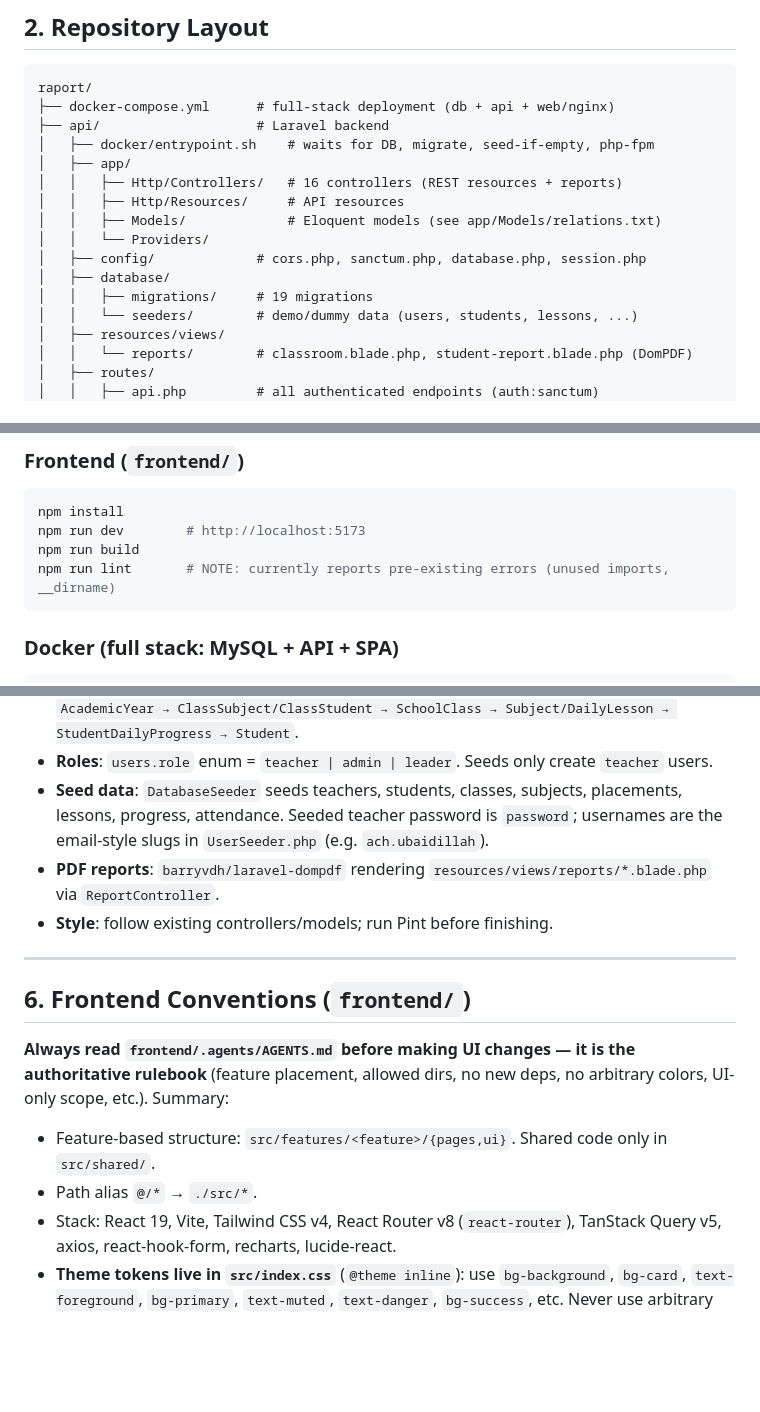
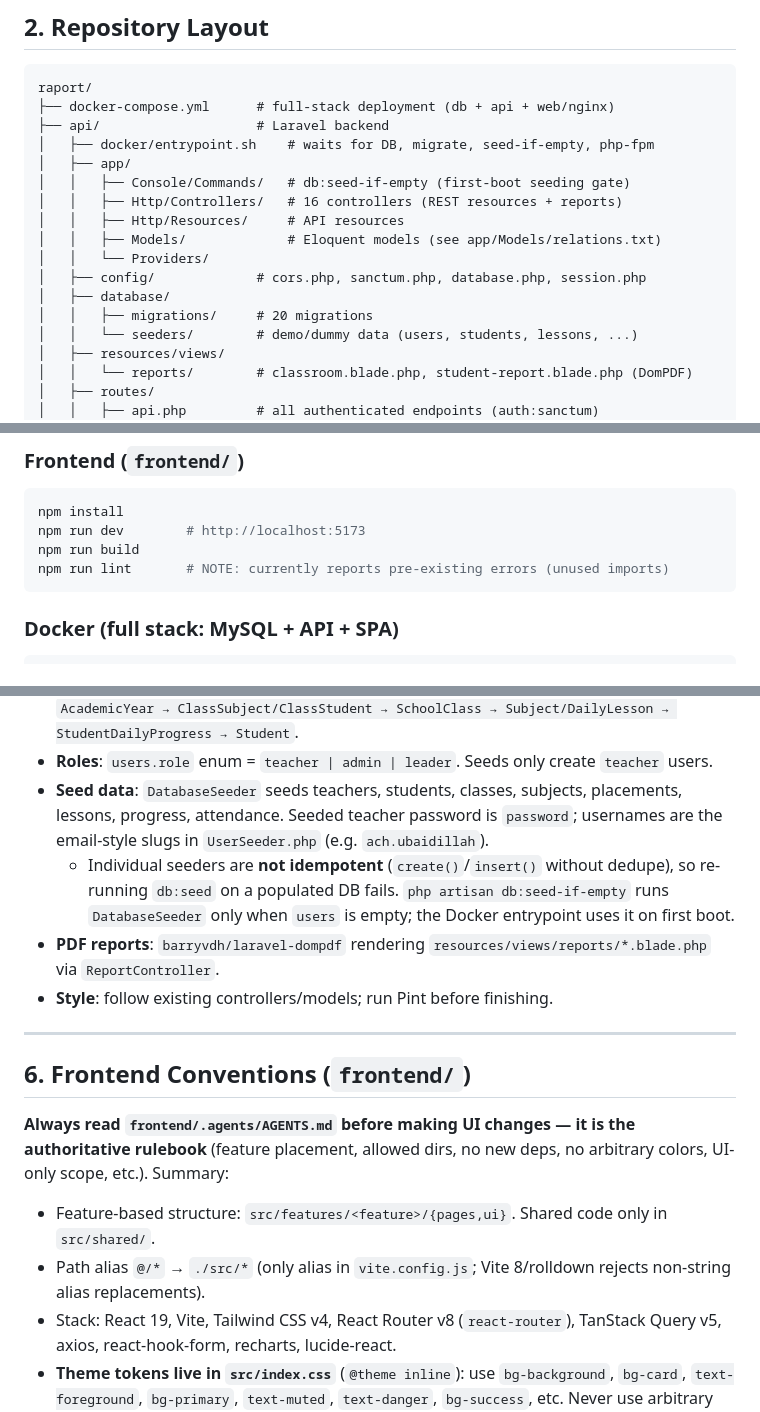
Before and after one commit to Blizbyteco/raport, a Markdown page: AGENTS.md, 3 parts joined by grey strips. GitHub-like rendering; blank space fills up the shorter version.

Commit message:
Update AGENTS.md with Docker, seeding and migration notes

````diff
--- a/AGENTS.md
+++ b/AGENTS.md
@@ -23,13 +23,14 @@ raport/
 ├── api/                    # Laravel backend
 │   ├── docker/entrypoint.sh    # waits for DB, migrate, seed-if-empty, php-fpm
 │   ├── app/
+│   │   ├── Console/Commands/   # db:seed-if-empty (first-boot seeding gate)
 │   │   ├── Http/Controllers/   # 16 controllers (REST resources + reports)
 │   │   ├── Http/Resources/     # API resources
 │   │   ├── Models/             # Eloquent models (see app/Models/relations.txt)
 │   │   └── Providers/
 │   ├── config/             # cors.php, sanctum.php, database.php, session.php
 │   ├── database/
-│   │   ├── migrations/     # 19 migrations
+│   │   ├── migrations/     # 20 migrations
 │   │   └── seeders/        # demo/dummy data (users, students, lessons, ...)
 │   ├── resources/views/
 │   │   └── reports/        # classroom.blade.php, student-report.blade.php (DomPDF)
@@ -89,7 +91,7 @@ cp .env.example .env                                                # configure
 npm install
 npm run dev        # http://localhost:5173
 npm run build
-npm run lint       # NOTE: currently reports pre-existing errors (unused imports, __dirname)
+npm run lint       # NOTE: currently reports pre-existing errors (unused imports)
 ```
 
 ### Docker (full stack: MySQL + API + SPA)
@@ -134,6 +136,7 @@ npm run build
 - **Models / relations**: `app/Models/relations.txt` is the canonical ER sketch. Key chain: `AcademicYear → ClassSubject/ClassStudent → SchoolClass → Subject/DailyLesson → StudentDailyProgress → Student`.
 - **Roles**: `users.role` enum = `teacher | admin | leader`. Seeds only create `teacher` users.
 - **Seed data**: `DatabaseSeeder` seeds teachers, students, classes, subjects, placements, lessons, progress, attendance. Seeded teacher password is `password`; usernames are the email-style slugs in `UserSeeder.php` (e.g. `ach.ubaidillah`).
+  - Individual seeders are **not idempotent** (`create()`/`insert()` without dedupe), so re-running `db:seed` on a populated DB fails. `php artisan db:seed-if-empty` runs `DatabaseSeeder` only when `users` is empty; the Docker entrypoint uses it on first boot.
 - **PDF reports**: `barryvdh/laravel-dompdf` rendering `resources/views/reports/*.blade.php` via `ReportController`.
 - **Style**: follow existing controllers/models; run Pint before finishing.
 
@@ -144,7 +147,7 @@ npm run build
 **Always read `frontend/.agents/AGENTS.md` before making UI changes — it is the authoritative rulebook** (feature placement, allowed dirs, no new deps, no arbitrary colors, UI-only scope, etc.). Summary:
 
 - Feature-based structure: `src/features/<feature>/{pages,ui}`. Shared code only in `src/shared/`.
-- Path alias `@/*` → `./src/*`.
+- Path alias `@/*` → `./src/*` (only alias in `vite.config.js`; Vite 8/rolldown rejects non-string alias replacements).
 - Stack: React 19, Vite, Tailwind CSS v4, React Router v8 (`react-router`), TanStack Query v5, axios, react-hook-form, recharts, lucide-react.
 - **Theme tokens live in `src/index.css`** (`@theme inline`): use `bg-background`, `bg-card`, `text-foreground`, `bg-primary`, `text-muted`, `text-danger`, `bg-success`, etc. Never use arbitrary colors like `bg-[#123456]`.
 - Data fetching pattern (the modern features follow it): `features/<feature>/api/*Api.js` → `features/<feature>/hooks/use*.js` (TanStack Query) → consumed in `pages/`.
````
Also changed, not shown: other parts of AGENTS.md (+3 -1 lines).
